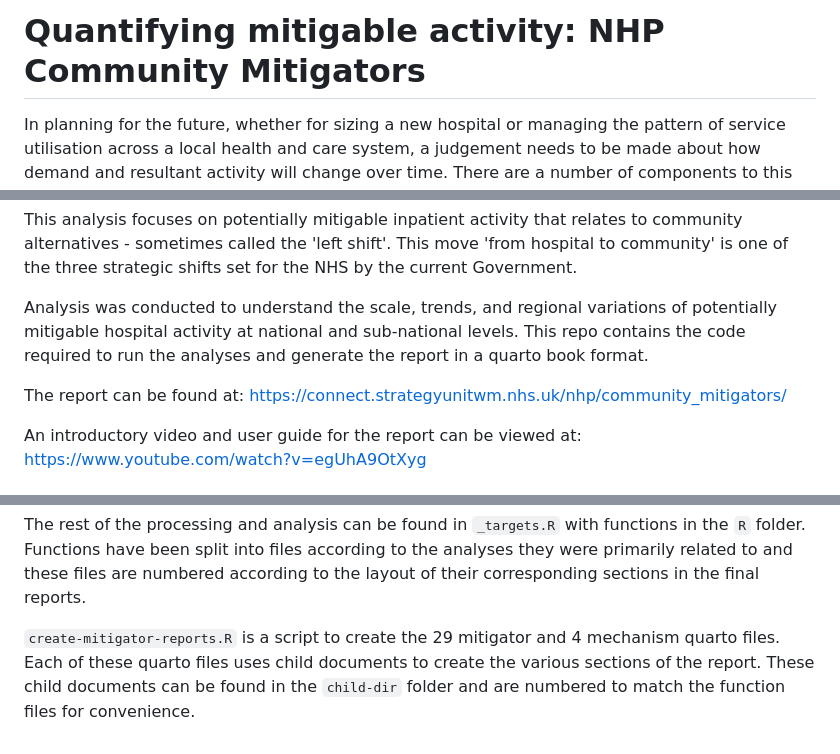
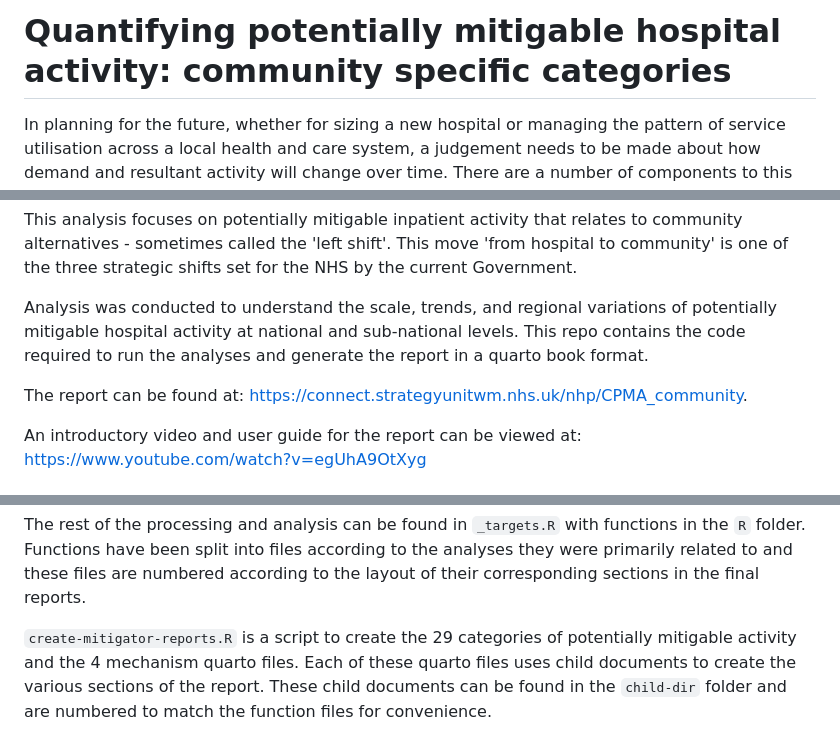
Before and after one commit to The-Strategy-Unit/nhp_CPMA_community, a Markdown page: README.md, 3 parts joined by grey strips. GitHub-like rendering.

```diff
--- a/README.md
+++ b/README.md
@@ -1,4 +1,4 @@
-# Quantifying mitigable activity: NHP Community Mitigators
+# Quantifying potentially mitigable hospital activity: community specific categories
 
 In planning for the future, whether for sizing a new hospital or managing the pattern of service utilisation across a local health and care system, a judgement needs to be made about how demand and resultant activity will change over time. There are a number of components to this but one aspect is how changes to the way we provide services might change patterns of utilisation. In particular, how might different ways of working in 'the community' (including preventative approaches and greater use of technology) act to reduce demand for hospital treatment, i.e. mitigation of hospital activity.
 
@@ -6,7 +6,7 @@ This analysis focuses on potentially mitigable inpatient activity that relates t
 
 Analysis was conducted to understand the scale, trends, and regional variations of potentially mitigable hospital activity at national and sub-national levels. This repo contains the code required to run the analyses and generate the report in a quarto book format.
 
-The report can be found at: https://connect.strategyunitwm.nhs.uk/nhp/community_mitigators/
+The report can be found at: <https://connect.strategyunitwm.nhs.uk/nhp/CPMA_community>.
 
 An introductory video and user guide for the report can be viewed at: https://www.youtube.com/watch?v=egUhA9OtXyg
 
@@ -33,4 +33,4 @@ Data was first processed in Databricks. Notebooks in the `databricks notebook` f
 
 The rest of the processing and analysis can be found in `_targets.R` with functions in the `R` folder. Functions have been split into files according to the analyses they were primarily related to and these files are numbered according to the layout of their corresponding sections in the final reports.
 
-`create-mitigator-reports.R` is a script to create the 29 mitigator and 4 mechanism quarto files. Each of these quarto files uses child documents to create the various sections of the report. These child documents can be found in the `child-dir` folder and are numbered to match the function files for convenience.
+`create-mitigator-reports.R` is a script to create the 29 categories of potentially mitigable activity and the 4 mechanism quarto files. Each of these quarto files uses child documents to create the various sections of the report. These child documents can be found in the `child-dir` folder and are numbered to match the function files for convenience.
```
